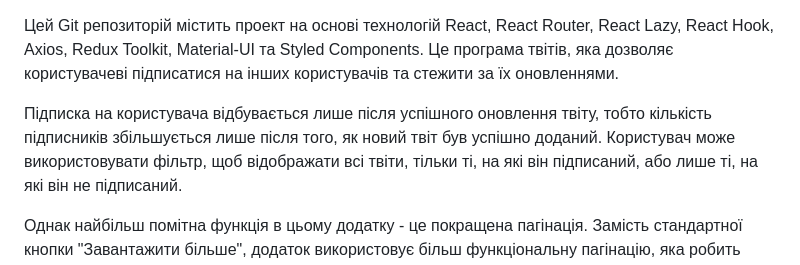
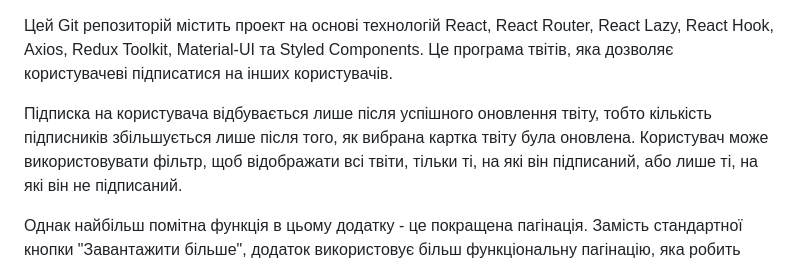
Before and after one commit to KateFanina/tweet-app, a Markdown page: README.md, the part around the change. Rendered like a GitHub page.

```diff
--- a/README.md
+++ b/README.md
@@ -1,11 +1,10 @@
 Цей Git репозиторій містить проект на основі технологій React, React Router,
 React Lazy, React Hook, Axios, Redux Toolkit, Material-UI та Styled Components.
-Це програма твітів, яка дозволяє користувачеві підписатися на інших користувачів
-та стежити за їх оновленнями.
+Це програма твітів, яка дозволяє користувачеві підписатися на інших користувачів.
 
 Підписка на користувача відбувається лише після успішного оновлення твіту, тобто
-кількість підписників збільшується лише після того, як новий твіт був успішно
-доданий. Користувач може використовувати фільтр, щоб відображати всі твіти,
+кількість підписників збільшується лише після того, як вибрана картка твіту була оновлена.
+Користувач може використовувати фільтр, щоб відображати всі твіти,
 тільки ті, на які він підписаний, або лише ті, на які він не підписаний.
 
 Однак найбільш помітна функція в цьому додатку - це покращена пагінація. Замість
```
